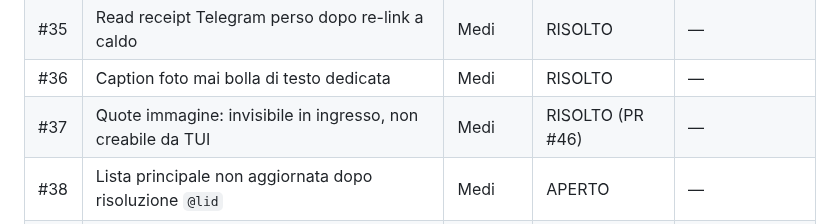
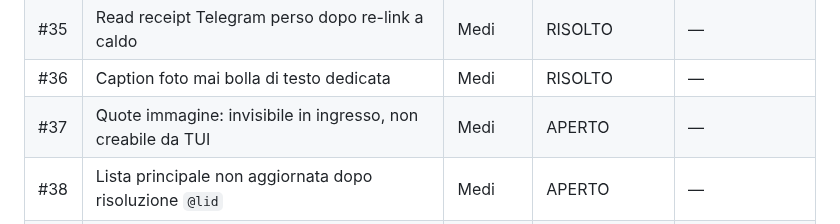
Before and after one commit to Bu3nd14/signal-tui-client, a Markdown page: docs/BUGS.md, the part around one of its changes. GitHub-like rendering.

Commit message:
Revert "Merge pull request #47 from Bu3nd14/docs/bug37-risolto"
This reverts commit 02517a8e5bc764aaf8c959f5cf6757d90345cbb6, reversing
changes made to 84b9027f667717dd01c5f0a80d21284c15e4f3bd.

```diff
--- a/docs/BUGS.md
+++ b/docs/BUGS.md
@@ -41,7 +41,7 @@ La colonna **Correlazione review** riporta la sigla della review architetturale
 | #34 | Seconda bolla pending senza riga DB su invii deduplicati | Minori | APERTO | P2-5 |
 | #35 | Read receipt Telegram perso dopo re-link a caldo | Medi | RISOLTO | — |
 | #36 | Caption foto mai bolla di testo dedicata | Medi | RISOLTO | — |
-| #37 | Quote immagine: invisibile in ingresso, non creabile da TUI | Medi | RISOLTO (PR #46) | — |
+| #37 | Quote immagine: invisibile in ingresso, non creabile da TUI | Medi | APERTO | — |
 | #38 | Lista principale non aggiornata dopo risoluzione `@lid` | Medi | APERTO | — |
 | #39 | Bolla WhatsApp resta "grigia" fino a un receipt successivo | Medi | RISOLTO | P2-6 |
 | #40 | Indicatore typing assente per Telegram e WhatsApp | Medi | RISOLTO (TG) / WON'T FIX (WA) | P2-3 |
```
Also changed, not shown: other parts of docs/BUGS.md (+1 -1 lines).
